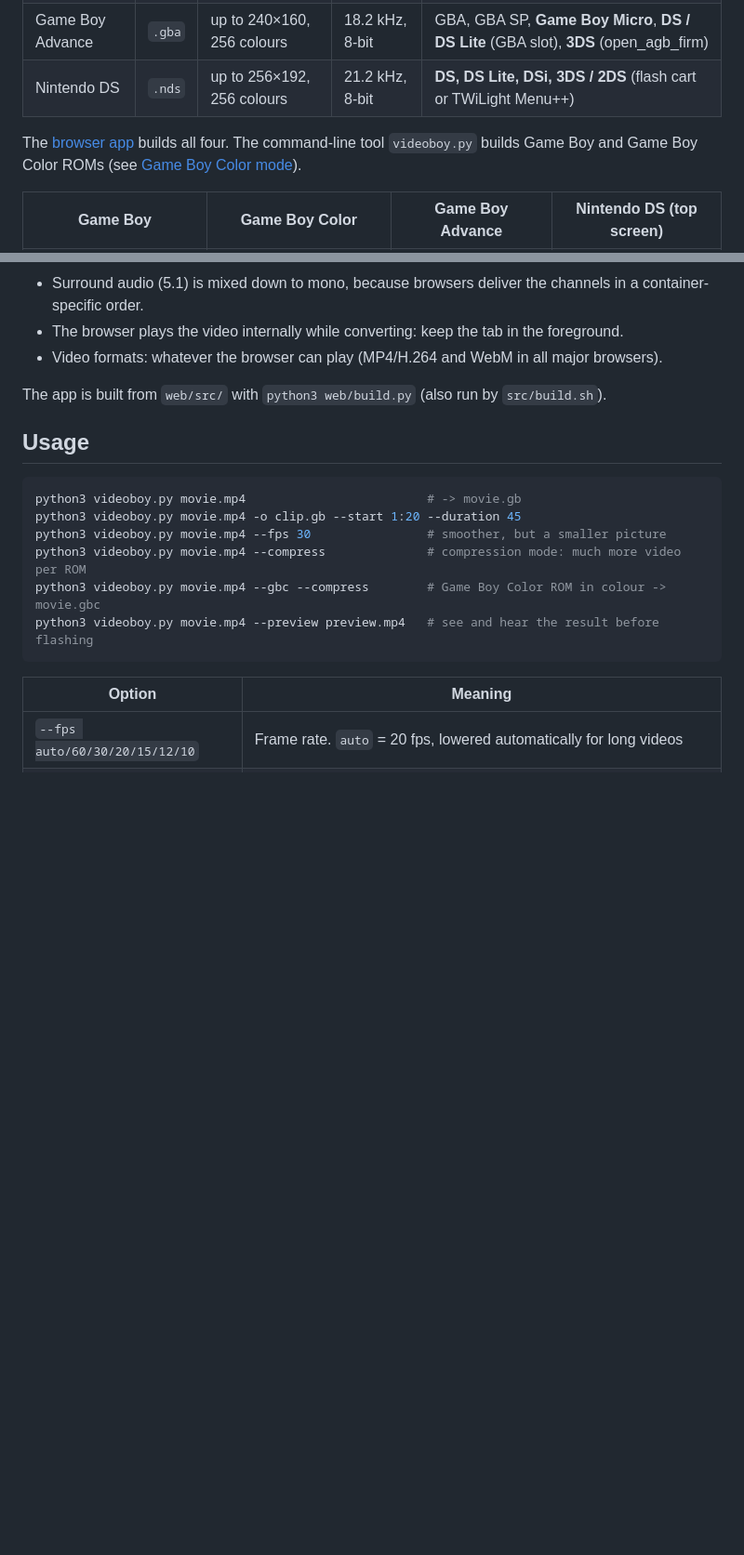
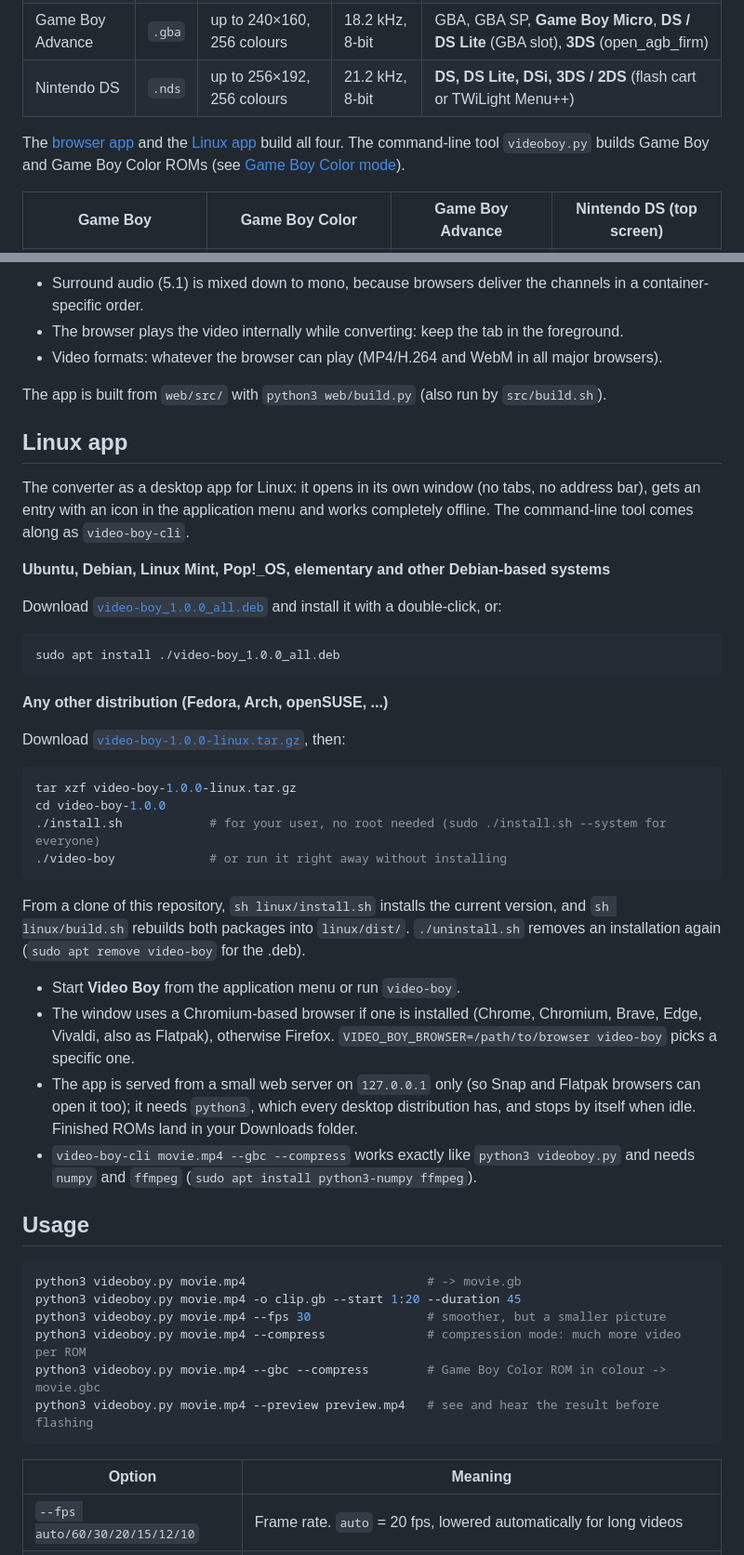
Before and after one commit to PedaPeda/Video-Boy, a Markdown page: README.md, 2 parts joined by grey strips. Shown at 93% size. Drawn GitHub-style; blank space fills up the shorter version.

Commit message:
Add a Linux desktop app (.deb and tar.gz)
linux/ contains a launcher that opens the converter in its own app window
(Chromium-based browsers, Flatpak, or Firefox), served from 127.0.0.1 so
Snap/Flatpak browsers work too; a menu entry and icon; video-boy-cli for
the command-line converter; install/uninstall scripts; and build.sh, which
builds linux/dist/video-boy_1.0.0_all.deb and video-boy-1.0.0-linux.tar.gz.

Co-Authored-By: Claude Opus 5.5 <noreply@anthropic.com>
Claude-Session: https://claude.ai/code/session_01SzNhJ6xD8hgaW1GQkai3xU

````diff
--- a/README.md
+++ b/README.md
@@ -10,7 +10,7 @@ for Nintendo handhelds:
 | Game Boy Advance | `.gba` | up to 240×160, 256 colours | 18.2 kHz, 8-bit | GBA, GBA SP, **Game Boy Micro**, **DS / DS Lite** (GBA slot), **3DS** (open_agb_firm) |
 | Nintendo DS | `.nds` | up to 256×192, 256 colours | 21.2 kHz, 8-bit | **DS, DS Lite, DSi, 3DS / 2DS** (flash cart or TWiLight Menu++) |
 
-The [browser app](#browser-app-no-installation) builds all four. The command-line tool `videoboy.py`
+The [browser app](#browser-app-no-installation) and the [Linux app](#linux-app) build all four. The command-line tool `videoboy.py`
 builds Game Boy and Game Boy Color ROMs (see [Game Boy Color mode](#game-boy-color-mode---gbc)).
 
 | Game Boy | Game Boy Color | Game Boy Advance | Nintendo DS (top screen) |
@@ -49,6 +49,45 @@ the browser; the video is not uploaded anywhere, and Python or ffmpeg are not ne
 * Video formats: whatever the browser can play (MP4/H.264 and WebM in all major browsers).
 
 The app is built from `web/src/` with `python3 web/build.py` (also run by `src/build.sh`).
+
+## Linux app
+
+The converter as a desktop app for Linux: it opens in its own window (no tabs, no address bar), gets an entry
+with an icon in the application menu and works completely offline. The command-line tool comes along as
+`video-boy-cli`.
+
+**Ubuntu, Debian, Linux Mint, Pop!_OS, elementary and other Debian-based systems**
+
+Download [`video-boy_1.0.0_all.deb`](https://github.com/PedaPeda/Video-Boy/raw/main/linux/dist/video-boy_1.0.0_all.deb)
+and install it with a double-click, or:
+
+```sh
+sudo apt install ./video-boy_1.0.0_all.deb
+```
+
+**Any other distribution (Fedora, Arch, openSUSE, ...)**
+
+Download [`video-boy-1.0.0-linux.tar.gz`](https://github.com/PedaPeda/Video-Boy/raw/main/linux/dist/video-boy-1.0.0-linux.tar.gz), then:
+
+```sh
+tar xzf video-boy-1.0.0-linux.tar.gz
+cd video-boy-1.0.0
+./install.sh            # for your user, no root needed (sudo ./install.sh --system for everyone)
+./video-boy             # or run it right away without installing
+```
+
+From a clone of this repository, `sh linux/install.sh` installs the current version, and `sh linux/build.sh`
+rebuilds both packages into `linux/dist/`. `./uninstall.sh` removes an installation again
+(`sudo apt remove video-boy` for the .deb).
+
+* Start **Video Boy** from the application menu or run `video-boy`.
+* The window uses a Chromium-based browser if one is installed (Chrome, Chromium, Brave, Edge, Vivaldi, also as
+  Flatpak), otherwise Firefox. `VIDEO_BOY_BROWSER=/path/to/browser video-boy` picks a specific one.
+* The app is served from a small web server on `127.0.0.1` only (so Snap and Flatpak browsers can open it too);
+  it needs `python3`, which every desktop distribution has, and stops by itself when idle. Finished ROMs land in
+  your Downloads folder.
+* `video-boy-cli movie.mp4 --gbc --compress` works exactly like `python3 videoboy.py` and needs `numpy` and
+  `ffmpeg` (`sudo apt install python3-numpy ffmpeg`).
 
 ## Usage
 
````
Also changed, not shown: linux/video-boy.png (added), 9 other files.
